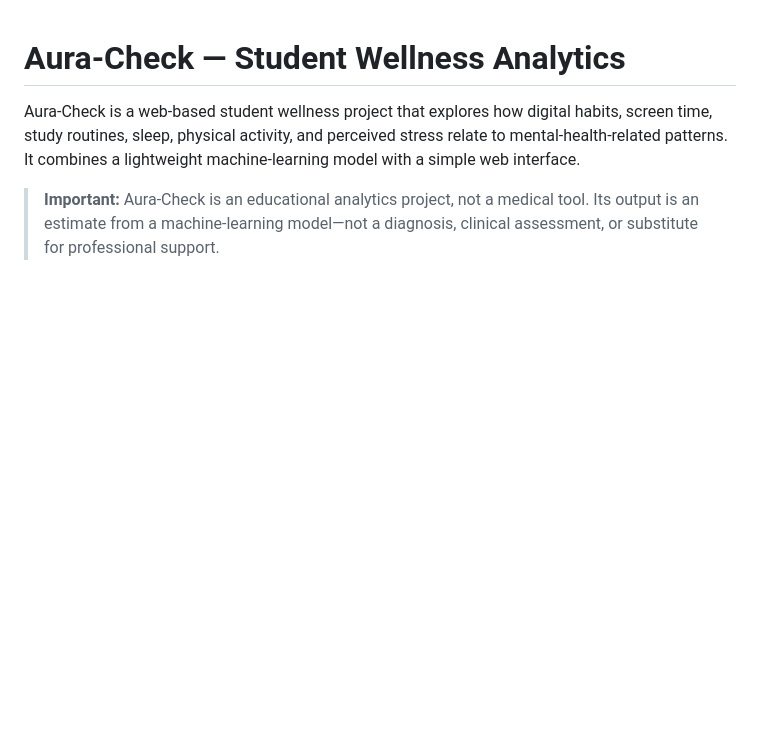
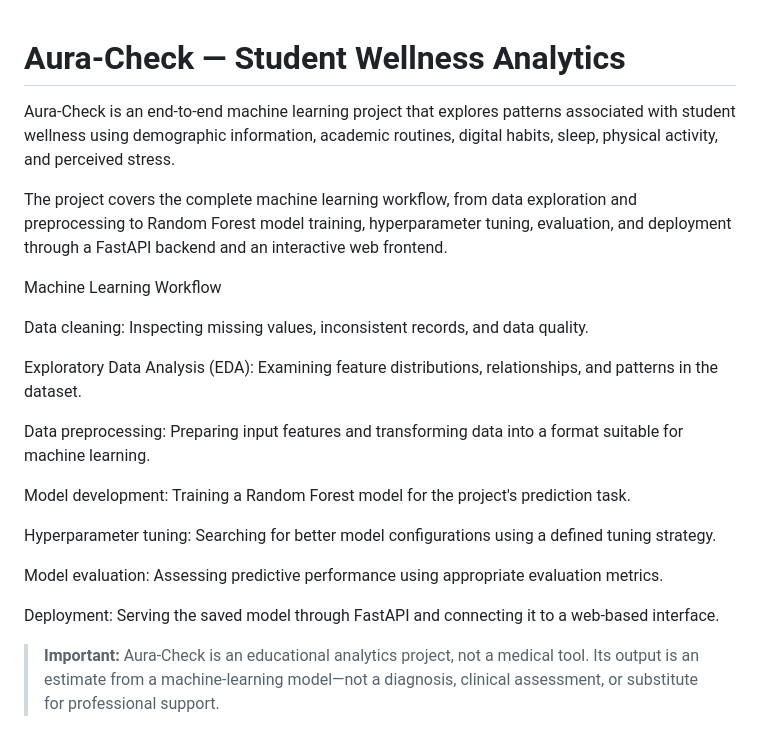
Before and after one commit to kurupashwin482-web/Aura-Check, a Markdown page: README.md, the part around the change. Drawn GitHub-style; blank space fills up the shorter version.

Commit message:
Enhance README with detailed project overview
Expanded project description and detailed the machine learning workflow, including data cleaning, EDA, preprocessing, model development, hyperparameter tuning, evaluation, and deployment.

```diff
--- a/README.md
+++ b/README.md
@@ -1,6 +1,26 @@
 # Aura-Check — Student Wellness Analytics
 
-Aura-Check is a web-based student wellness project that explores how digital habits, screen time, study routines, sleep, physical activity, and perceived stress relate to mental-health-related patterns. It combines a lightweight machine-learning model with a simple web interface.
+Aura-Check is an end-to-end machine learning project that explores patterns associated with student wellness using demographic information, academic routines, digital habits, sleep, physical activity, and perceived stress.
+
+The project covers the complete machine learning workflow, from data exploration and preprocessing to Random Forest model training, hyperparameter tuning, evaluation, and deployment through a FastAPI backend and an interactive web frontend.
+
+Machine Learning Workflow
+
+Data cleaning: Inspecting missing values, inconsistent records, and data quality.
+
+Exploratory Data Analysis (EDA): Examining feature distributions, relationships, and patterns in the dataset.
+
+Data preprocessing: Preparing input features and transforming data into a format suitable for machine learning.
+
+Model development: Training a Random Forest model for the project's prediction task.
+
+Hyperparameter tuning: Searching for better model configurations using a defined tuning strategy.
+
+Model evaluation: Assessing predictive performance using appropriate evaluation metrics.
+
+Deployment: Serving the saved model through FastAPI and connecting it to a web-based interface.
+
+
 
 > **Important:** Aura-Check is an educational analytics project, not a medical tool. Its output is an estimate from a machine-learning model—not a diagnosis, clinical assessment, or substitute for professional support.
 
```
